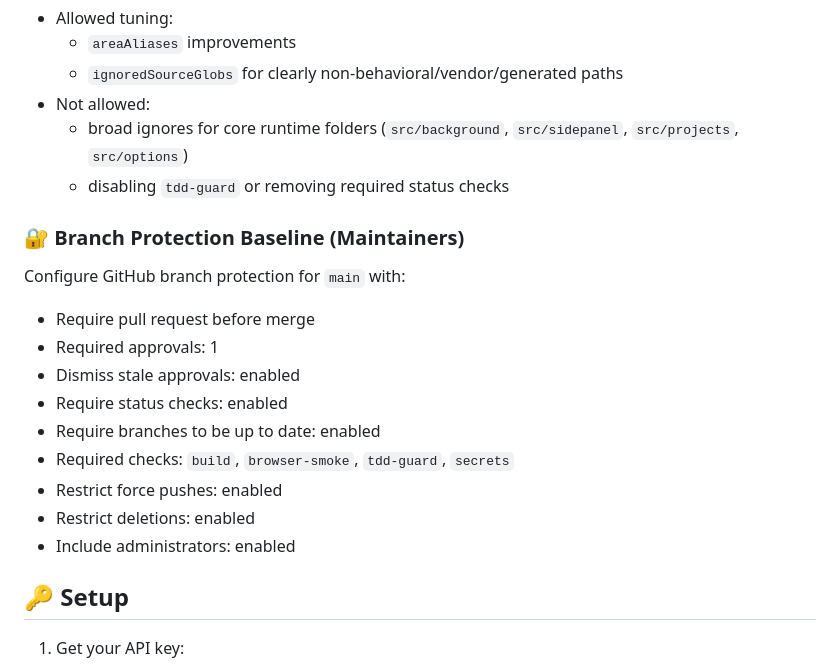
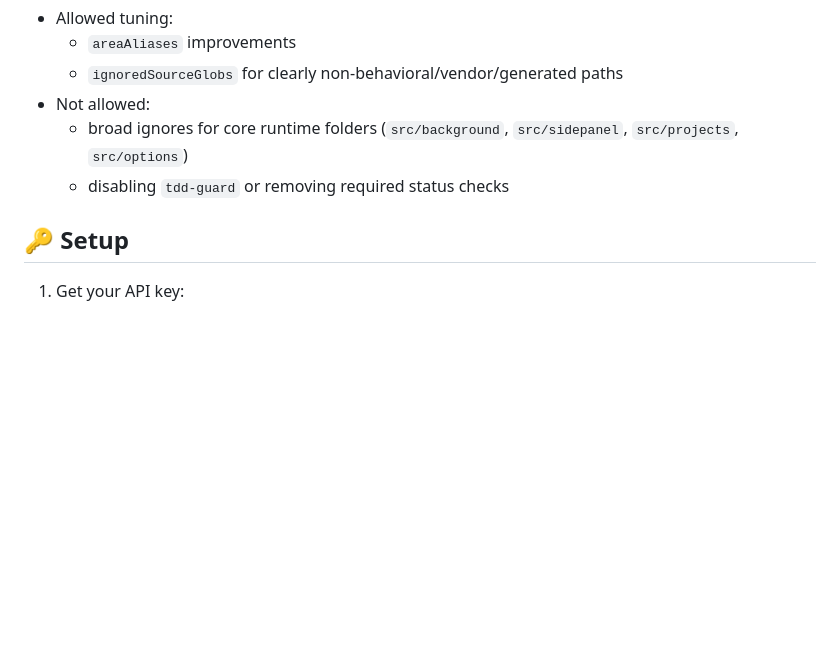
Before and after one commit to Zerophyr/wegweiser, a Markdown page: README.md, the part around the change. GitHub-like rendering; blank space fills up the shorter version.

```diff
--- a/README.md
+++ b/README.md
@@ -94,20 +94,6 @@ For the next 2 weeks, track `tdd-guard` false positives and tune only `scripts/t
 - Not allowed:
   - broad ignores for core runtime folders (`src/background`, `src/sidepanel`, `src/projects`, `src/options`)
   - disabling `tdd-guard` or removing required status checks
-
-### 🔐 Branch Protection Baseline (Maintainers)
-
-Configure GitHub branch protection for `main` with:
-
-- Require pull request before merge
-- Required approvals: 1
-- Dismiss stale approvals: enabled
-- Require status checks: enabled
-- Require branches to be up to date: enabled
-- Required checks: `build`, `browser-smoke`, `tdd-guard`, `secrets`
-- Restrict force pushes: enabled
-- Restrict deletions: enabled
-- Include administrators: enabled
 
 ## 🔑 Setup
 
```
